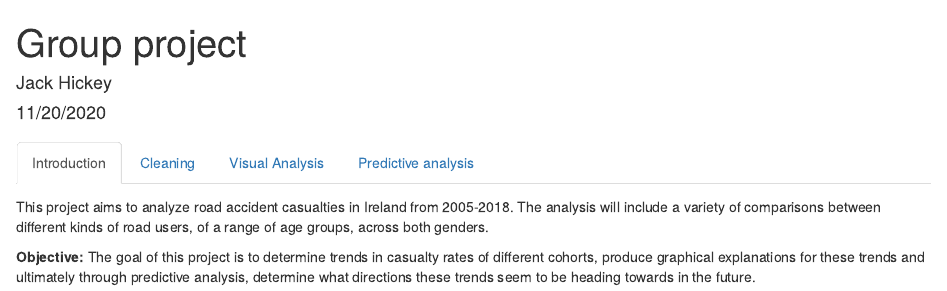
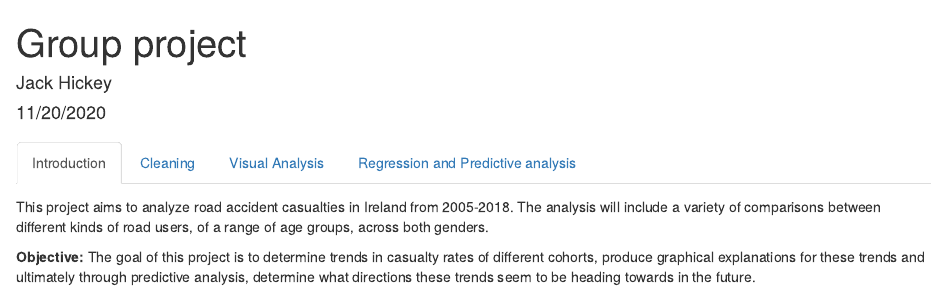
Before and after one commit to jamfer21/r-mini-proj, an R Markdown document (st661 project markdown file.Rmd): the page in a window 1100 px wide, from its top. Rendered offline with R 4.5, knitr and Pandoc, with nearby package versions; some code elsewhere in the file could not run offline.

Commit message:
Update st661 project markdown file.Rmd

````diff
--- a/st661 project markdown file.Rmd
+++ b/st661 project markdown file.Rmd
@@ -61,7 +61,7 @@ qplot(Year,value, data=x_mbike, geom="col",main="Motor cyclists total casualties
 
 ```
 
-## Predictive analysis
+## Regression and Predictive analysis
 ```{r}
 d1<-subset(d2, Statistic=="All Killed and Injured Casualties (Number)")
 f<-lm(Value~Year+Road.User.Type+Sex+Age.Group, data=d2) #year had no significance
````
